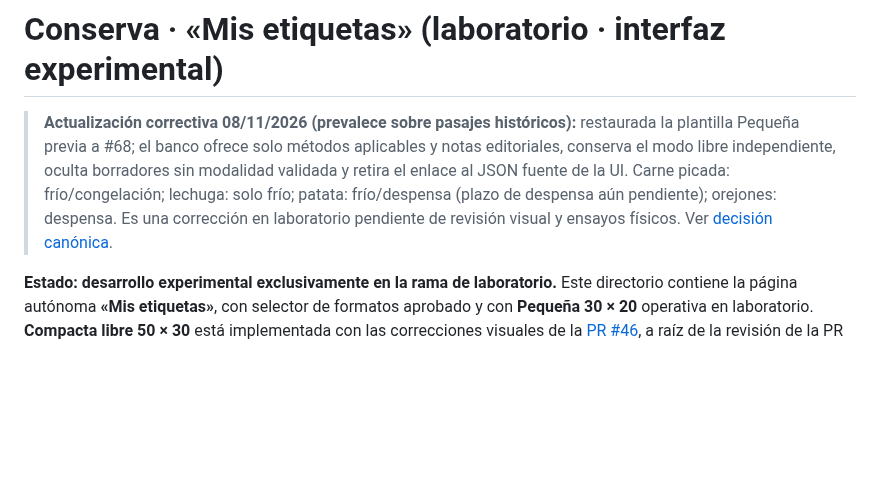
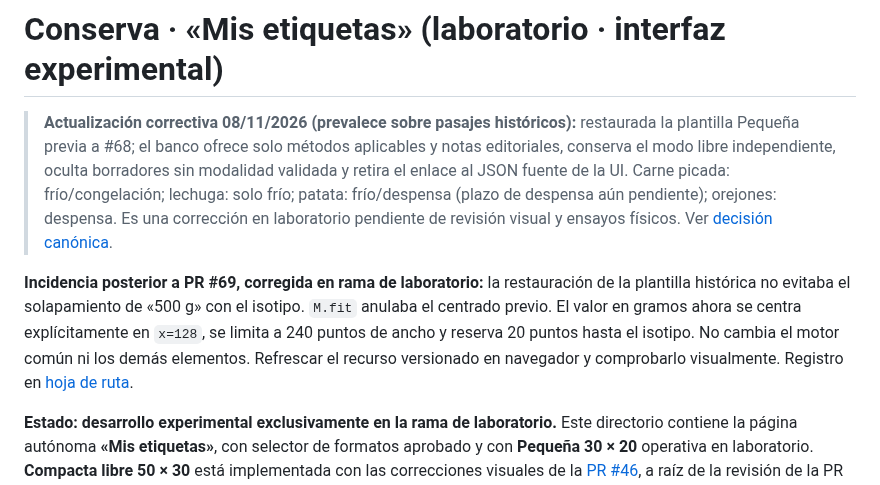
Before and after one commit to MiruRecetas/MiruRecetas-ct230b-ble-lab, a Markdown page: ingredientes-v1/README.md, the part around the change. Drawn GitHub-style; blank space fills up the shorter version.

Commit message:
docs: registrar superposición de gramos resuelta en módulo

```diff
--- a/ingredientes-v1/README.md
+++ b/ingredientes-v1/README.md
@@ -9,6 +9,15 @@
 > laboratorio pendiente de revisión visual y ensayos físicos. Ver
 > [decisión canónica](MIS-ETIQUETAS-VISION-Y-HOJA-DE-RUTA.md#corrección-del-banco-y-preservación-del-diseño-08112026).
 >
+
+**Incidencia posterior a PR #69, corregida en rama de laboratorio:**
+la restauración de la plantilla histórica no evitaba el solapamiento de
+«500 g» con el isotipo. `M.fit` anulaba el centrado previo. El
+valor en gramos ahora se centra explícitamente en `x=128`, se limita
+a 240 puntos de ancho y reserva 20 puntos hasta el isotipo. No cambia
+el motor común ni los demás elementos. Refrescar el recurso versionado
+en navegador y comprobarlo visualmente. Registro en
+[hoja de ruta](MIS-ETIQUETAS-VISION-Y-HOJA-DE-RUTA.md).
 
 **Estado: desarrollo experimental exclusivamente en la rama de laboratorio.**
 Este directorio contiene la página autónoma **«Mis etiquetas»**, con
```
